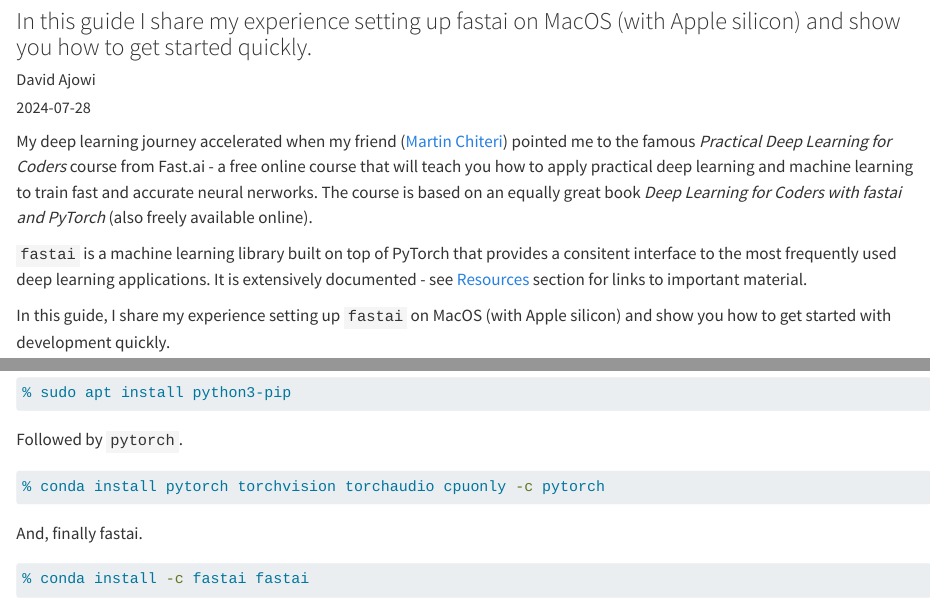
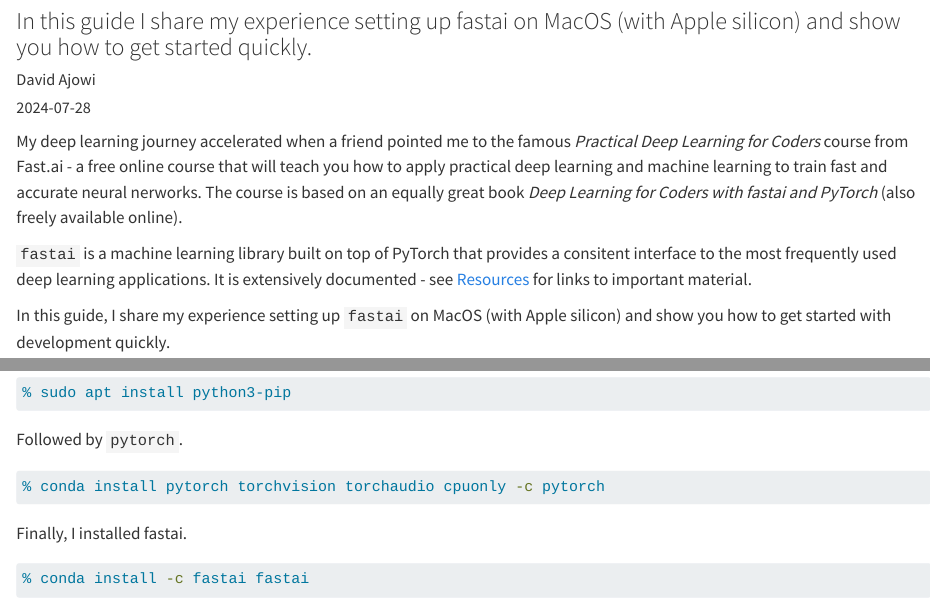
Before and after one commit to ajowi/ajowi.github.io, a Quarto document (posts/installing-fastai-on-macos/index.qmd): the page in a window 1100 px wide, from 80 px down, and a second part further down, joined at a grey line. Rendered offline with R 4.5, knitr and Pandoc in place of Quarto, with nearby package versions; long lines of code are wrapped.

Commit message:
Updated about

````diff
--- a/posts/installing-fastai-on-macos/index.qmd
+++ b/posts/installing-fastai-on-macos/index.qmd
@@ -4,11 +4,12 @@
 author: "David Ajowi"
 date: "2024-07-28"
 categories: [deep learning, fastai, guides]
+draft: true
 ---
 
-My deep learning journey accelerated when my friend ([Martin Chiteri](http://geek.co.ke)) pointed me to the famous *Practical Deep Learning for Coders* course from Fast.ai - a free online course that will teach you how to apply practical deep learning and machine learning to train fast and accurate neural nerworks. The course is based on an equally great book *Deep Learning for Coders with fastai and PyTorch* (also freely available online).
+My deep learning journey accelerated when a friend pointed me to the famous *Practical Deep Learning for Coders* course from Fast.ai - a free online course that will teach you how to apply practical deep learning and machine learning to train fast and accurate neural nerworks. The course is based on an equally great book *Deep Learning for Coders with fastai and PyTorch* (also freely available online).
 
-```fastai``` is a machine learning library built on top of PyTorch that provides a consitent interface to the most frequently used deep learning applications. It is extensively documented - see [Resources](##Resources) section for links to important material.
+```fastai``` is a machine learning library built on top of PyTorch that provides a consitent interface to the most frequently used deep learning applications. It is extensively documented - see [Resources](##Resources) for links to important material.
 
 In this guide, I share my experience setting up ```fastai``` on MacOS (with Apple silicon) and show you how to get started with development quickly.
 
@@ -89,7 +90,7 @@
 % conda install pytorch torchvision torchaudio cpuonly -c pytorch
 ```
 
-And, finally fastai.
+Finally, I installed fastai.
 
 ```zsh
 % conda install -c fastai fastai
````
